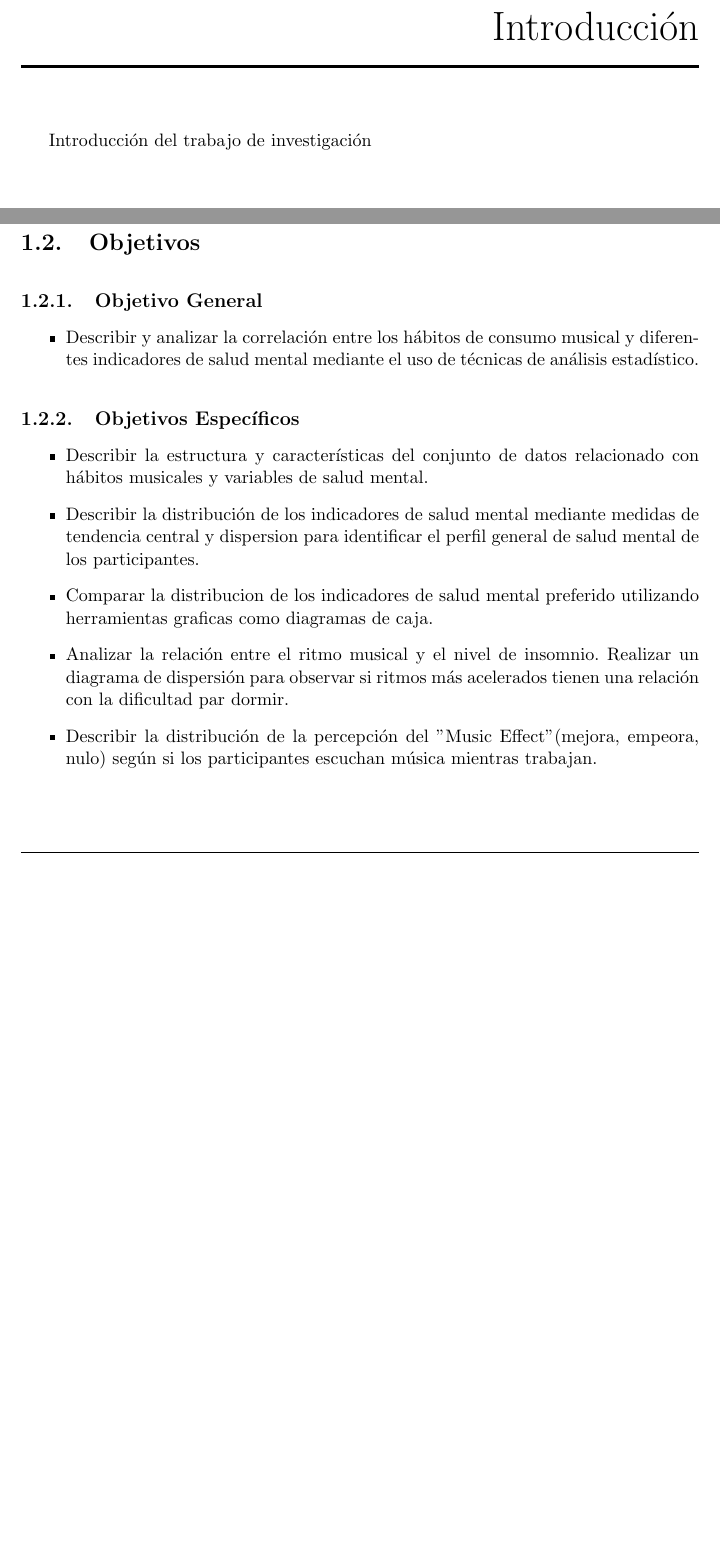
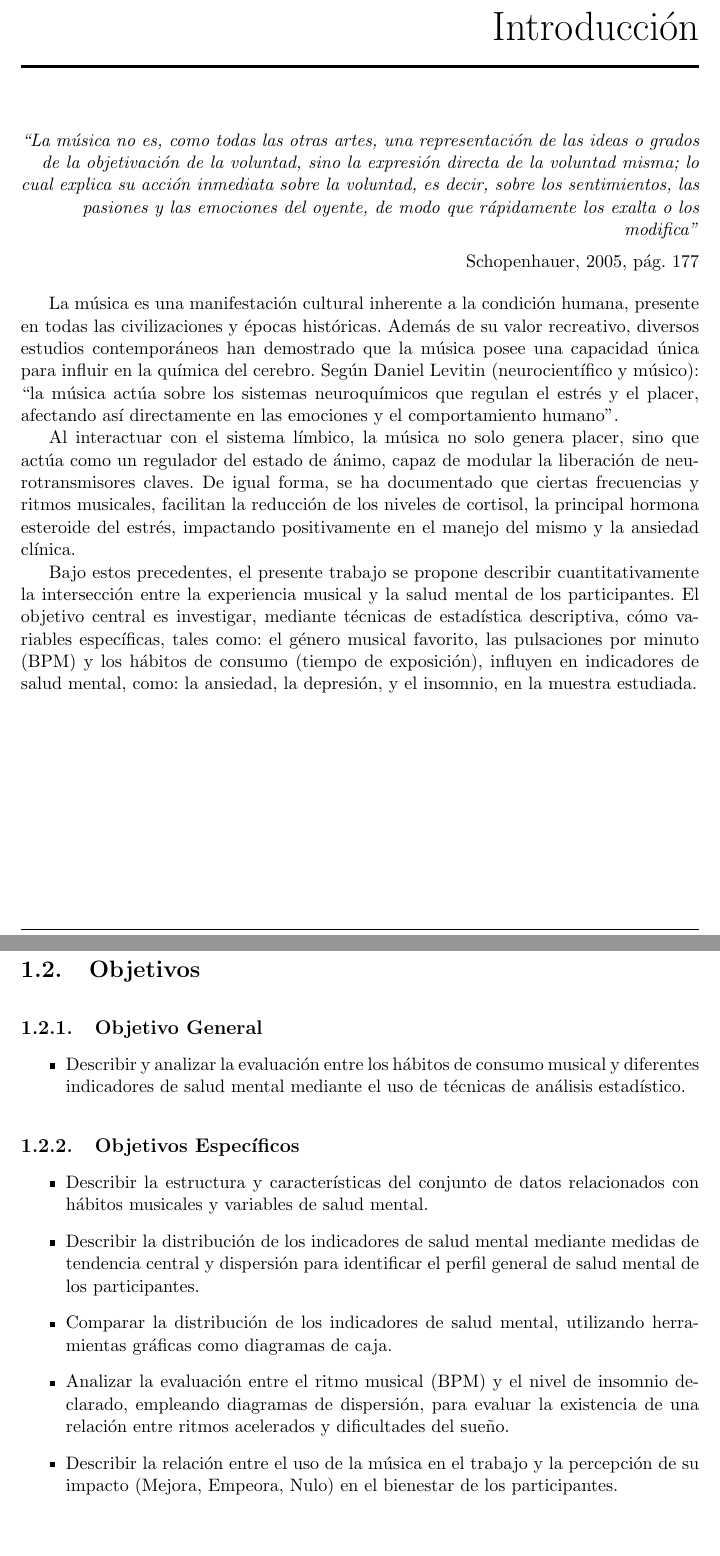
Before and after one commit to meaf-git/musica-salud-mental-analisis, an R Markdown document (informe.Rmd): two parts of pages 4 and 6 of 15, joined at a grey line, cut so that both start at the same text, the shorter picture padded with empty space. The pictures show the output file informe.pdf that the author committed with the source.

Commit message:
Anexo de la introducción

```diff
--- a/informe.Rmd
+++ b/informe.Rmd
@@ -205,4 +205,14 @@ view(dfclean)
 
 \chapter*{Introducción}
 
-Introducción del trabajo de investigación
+\begin{flushright}
+\textit{“La música no es, como todas las otras artes, una representación de las ideas o grados de la objetivación de la voluntad, sino la expresión directa de la voluntad misma; lo cual explica su acción inmediata sobre la voluntad, es decir, sobre los sentimientos, las pasiones y las emociones del oyente, de modo que rápidamente los exalta o los modifica”} \\
+\medskip
+Schopenhauer, 2005, pág. 177
+\end{flushright}
+
+   La música es una manifestación cultural inherente a la condición humana, presente en todas las civilizaciones y épocas históricas. Además de su valor recreativo, diversos estudios contemporáneos han demostrado que la música posee una capacidad única para influir en la química del cerebro. Según Daniel Levitin (neurocientífico y músico): “la música actúa sobre los sistemas neuroquímicos que regulan el estrés y el placer, afectando así directamente en las emociones y el comportamiento humano”.
+
+Al interactuar con el sistema límbico, la música no solo genera placer, sino que actúa como un regulador del estado de ánimo, capaz de modular la liberación de neurotransmisores claves. De igual forma, se ha documentado que ciertas frecuencias y ritmos musicales, facilitan la reducción de los niveles de cortisol, la principal hormona esteroide del estrés, impactando positivamente en el manejo del mismo y la ansiedad clínica.
+
+Bajo estos precedentes, el presente trabajo se propone describir cuantitativamente la intersección entre la experiencia musical y la salud mental de los participantes. El objetivo central es investigar, mediante técnicas de estadística descriptiva, cómo variables específicas, tales como: el género musical favorito, las pulsaciones por minuto (BPM) y los hábitos de consumo (tiempo de exposición), influyen en indicadores de salud mental, como: la ansiedad, la depresión, y el insomnio, en la muestra estudiada.
@@ -230,13 +242,13 @@ Desde una perspectiva académica y científica, resulta significativo analizar e
 
 \subsection{Objetivo General}
 \begin{itemize}
-  \item{Describir y analizar la correlación entre los hábitos de consumo musical y diferentes indicadores de salud mental mediante el uso de técnicas de análisis estadístico.}
+  \item{Describir y analizar la evaluación entre los hábitos de consumo musical y diferentes indicadores de salud mental mediante el uso de técnicas de análisis estadístico.}
 \end{itemize}
 
 \subsection{Objetivos Específicos}
 \begin{itemize}
-  \item{Describir la estructura y características del conjunto de datos relacionado con hábitos musicales y variables de salud mental.}
-  \item{Describir la distribución de los indicadores de salud mental mediante medidas de tendencia central y dispersion para identificar el perfil general de salud mental de los participantes.}
-  \item{Comparar la distribucion de los indicadores de salud mental preferido utilizando herramientas graficas como diagramas de caja.}
-  \item{Analizar la relación entre el ritmo musical y el nivel de insomnio. Realizar un diagrama de dispersión para observar si ritmos más acelerados tienen una relación con la dificultad par dormir.}
-  \item{Describir la distribución de la percepción del "Music Effect" (mejora, empeora, nulo) según si los participantes escuchan música mientras trabajan.}
+  \item{Describir la estructura y características del conjunto de datos relacionados con hábitos musicales y variables de salud mental.}
+  \item{Describir la distribución de los indicadores de salud mental mediante medidas de tendencia central y dispersión para identificar el perfil general de salud mental de los participantes.}
+  \item{Comparar la distribución de los indicadores de salud mental, utilizando herramientas gráficas como diagramas de caja.}
+  \item{Analizar la evaluación entre el ritmo musical (BPM) y el nivel de insomnio declarado, empleando diagramas de dispersión, para evaluar la existencia de una relación entre ritmos acelerados y dificultades del sueño.}
+  \item{Describir la relación entre el uso de la música en el trabajo y la percepción de su impacto (Mejora, Empeora, Nulo) en el bienestar de los participantes.}
```
Also changed, not shown: datos_musica_limpios_FINAL.csv (line endings or trailing spaces), informe.pdf, informe.Rmd (10 more changed lines).
